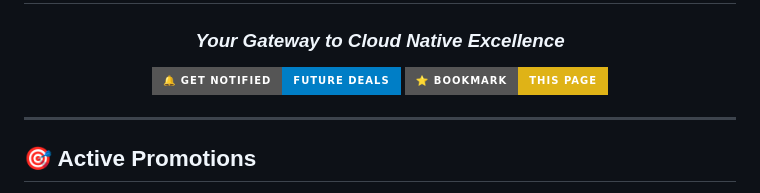
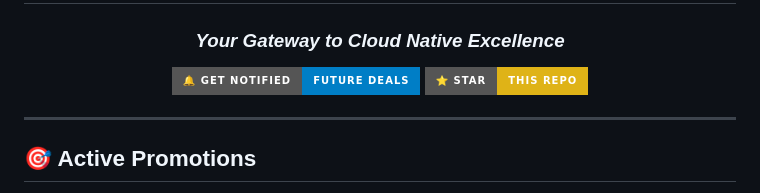
Before and after one commit to ksug-ai/kubesmart, a Markdown page: README.md, the part around one of its changes. Drawn GitHub-style; badges without logos.

```diff
--- a/README.md
+++ b/README.md
@@ -5,7 +5,7 @@
 ### *Your Gateway to Cloud Native Excellence*
 
 [![Get Notified](https://img.shields.io/badge/🔔_Get_Notified-Future_Deals-blue?style=for-the-badge)](https://ksug.ai/?notify&ref=github)
-[![Bookmark](https://img.shields.io/badge/⭐_Bookmark-This_Page-yellow?style=for-the-badge)](https://github.com/ksug-ai/kubesmart)
+[![Star This Repo](https://img.shields.io/badge/⭐_Star-This_Repo-yellow?style=for-the-badge)](https://github.com/ksug-ai/kubesmart/stargazers)
 
 </div>
 
```
Also changed, not shown: other parts of README.md (+19 -19 lines).
